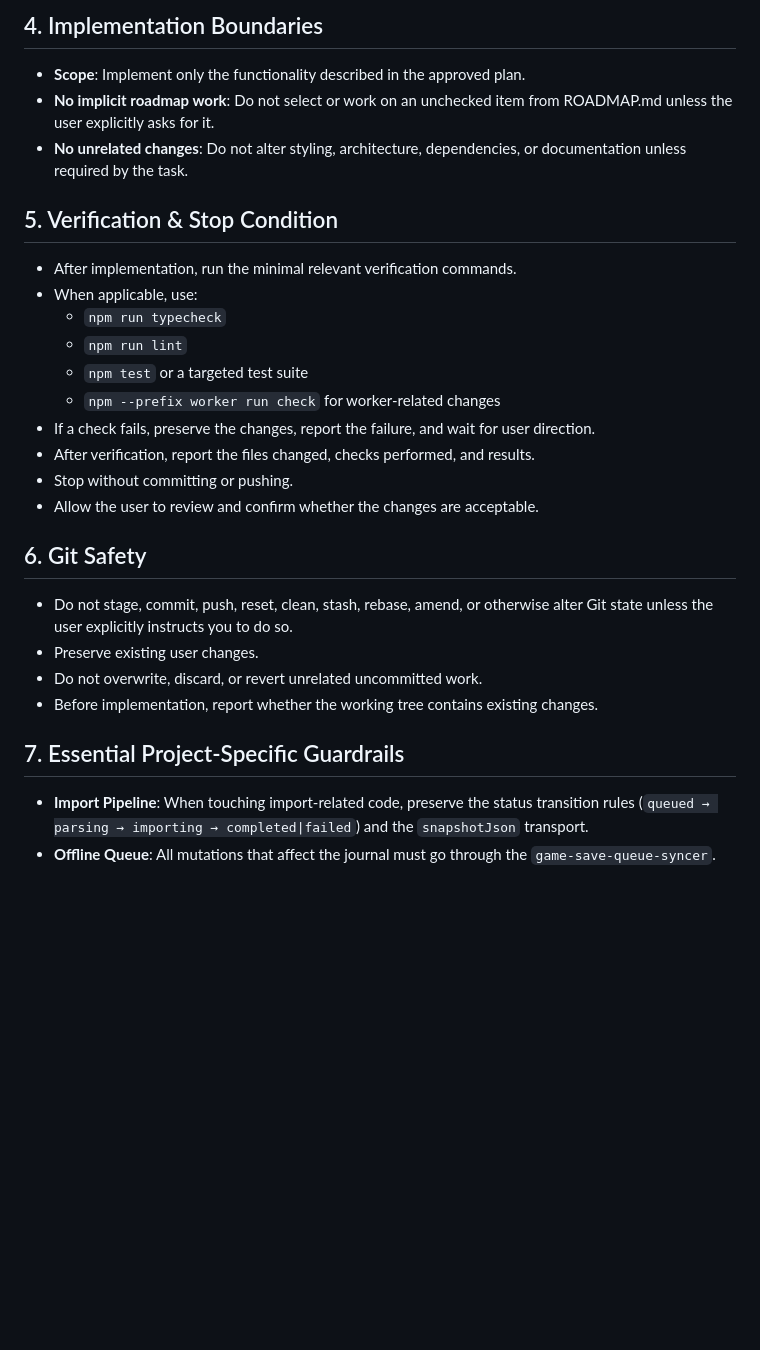
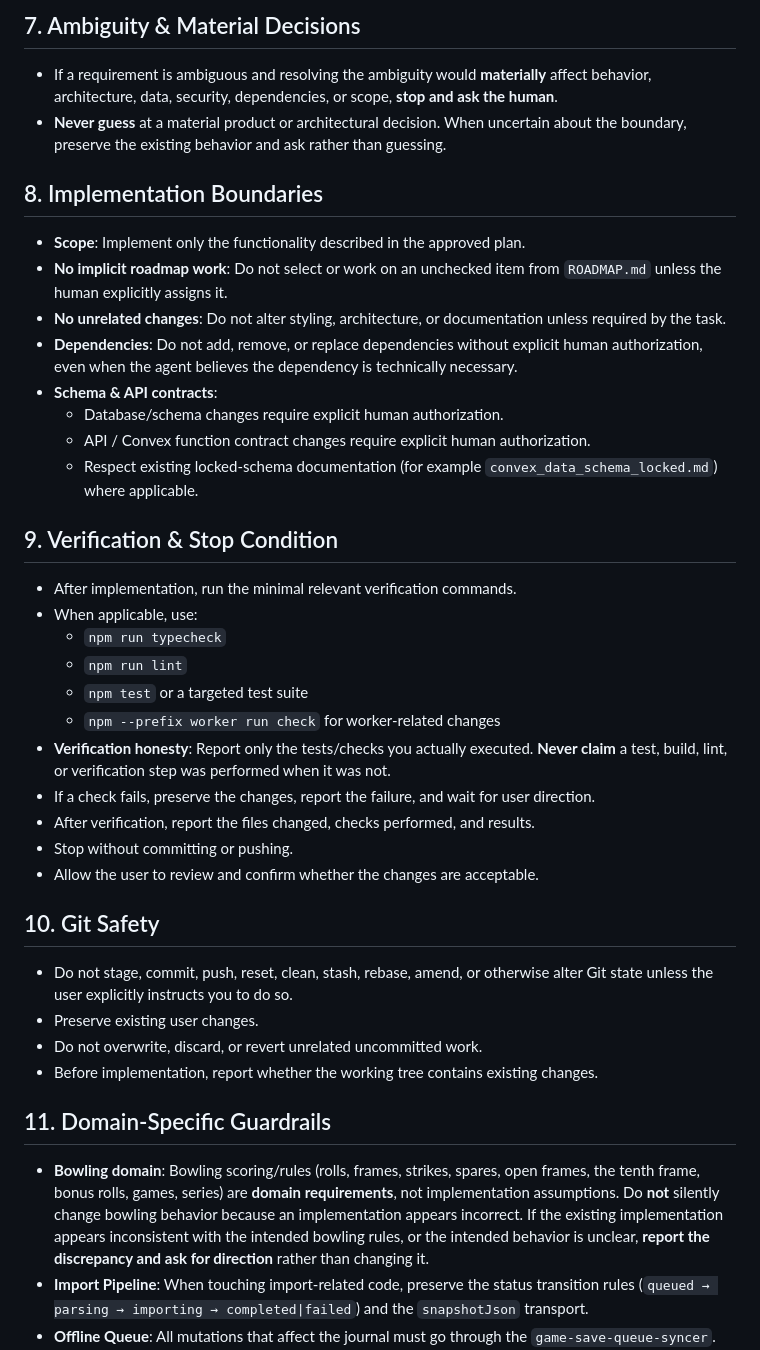
Before and after one commit to redbean87/expo-bowling-journal, a Markdown page: AGENTS.md, the part around one of its changes. Drawn GitHub-style; blank space fills up the shorter version.

```diff
--- a/AGENTS.md
+++ b/AGENTS.md
@@ -33,11 +64,21 @@
 
-## 4. Implementation Boundaries
+## 7. Ambiguity & Material Decisions
+
+- If a requirement is ambiguous and resolving the ambiguity would **materially** affect behavior, architecture, data, security, dependencies, or scope, **stop and ask the human**.
+- **Never guess** at a material product or architectural decision. When uncertain about the boundary, preserve the existing behavior and ask rather than guessing.
+
+## 8. Implementation Boundaries
 
 - **Scope**: Implement only the functionality described in the approved plan.
-- **No implicit roadmap work**: Do not select or work on an unchecked item from ROADMAP.md unless the user explicitly asks for it.
-- **No unrelated changes**: Do not alter styling, architecture, dependencies, or documentation unless required by the task.
+- **No implicit roadmap work**: Do not select or work on an unchecked item from `ROADMAP.md` unless the human explicitly assigns it.
+- **No unrelated changes**: Do not alter styling, architecture, or documentation unless required by the task.
+- **Dependencies**: Do not add, remove, or replace dependencies without explicit human authorization, even when the agent believes the dependency is technically necessary.
+- **Schema & API contracts**:
+  - Database/schema changes require explicit human authorization.
+  - API / Convex function contract changes require explicit human authorization.
+  - Respect existing locked-schema documentation (for example `convex_data_schema_locked.md`) where applicable.
 
-## 5. Verification & Stop Condition
+## 9. Verification & Stop Condition
 
 - After implementation, run the minimal relevant verification commands.
 - When applicable, use:
@@ -45,20 +86,22 @@
   - `npm run lint`
   - `npm test` or a targeted test suite
   - `npm --prefix worker run check` for worker-related changes
+- **Verification honesty**: Report only the tests/checks you actually executed. **Never claim** a test, build, lint, or verification step was performed when it was not.
 - If a check fails, preserve the changes, report the failure, and wait for user direction.
 - After verification, report the files changed, checks performed, and results.
 - Stop without committing or pushing.
 - Allow the user to review and confirm whether the changes are acceptable.
 
-## 6. Git Safety
+## 10. Git Safety
 
 - Do not stage, commit, push, reset, clean, stash, rebase, amend, or otherwise alter Git state unless the user explicitly instructs you to do so.
 - Preserve existing user changes.
 - Do not overwrite, discard, or revert unrelated uncommitted work.
 - Before implementation, report whether the working tree contains existing changes.
 
-## 7. Essential Project-Specific Guardrails
+## 11. Domain-Specific Guardrails
 
+- **Bowling domain**: Bowling scoring/rules (rolls, frames, strikes, spares, open frames, the tenth frame, bonus rolls, games, series) are **domain requirements**, not implementation assumptions. Do **not** silently change bowling behavior because an implementation appears incorrect. If the existing implementation appears inconsistent with the intended bowling rules, or the intended behavior is unclear, **report the discrepancy and ask for direction** rather than changing it.
 - **Import Pipeline**: When touching import-related code, preserve the status transition rules (`queued → parsing → importing → completed|failed`) and the `snapshotJson` transport.
 - **Offline Queue**: All mutations that affect the journal must go through the `game-save-queue-syncer`.
 - **Auth**: Do not perform operations that bypass `@convex-dev/auth`.
```
Also changed, not shown: other parts of AGENTS.md (+43 -12 lines), CONTRIBUTING.md (+4 -5 lines).
